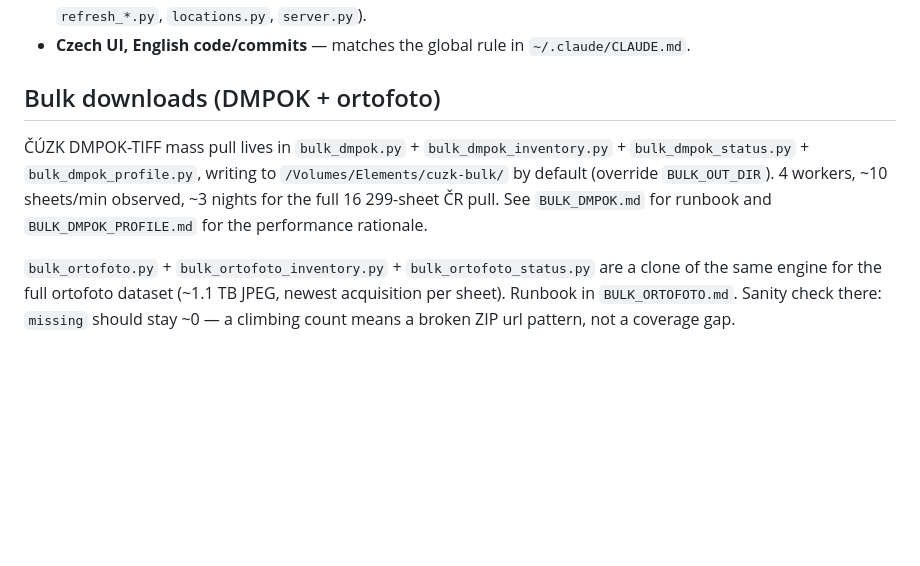
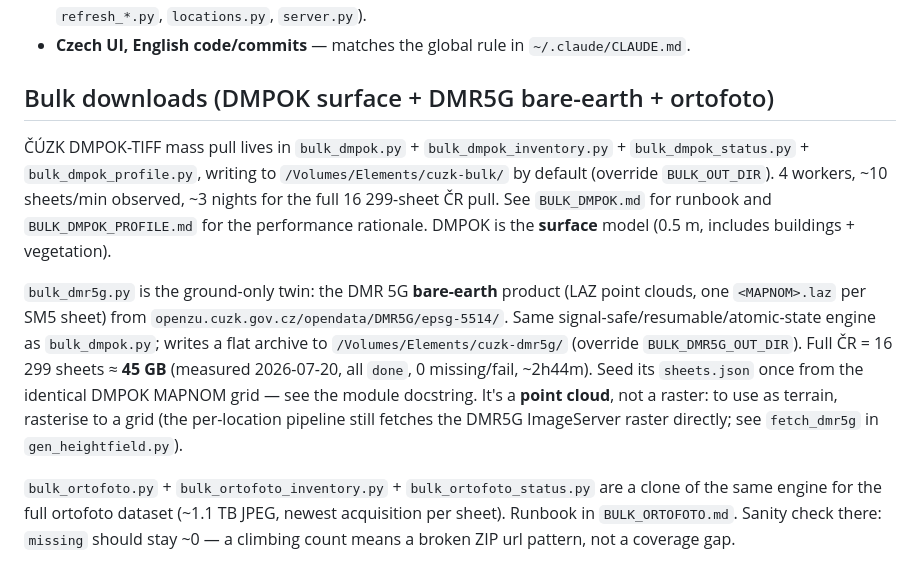
Before and after one commit to jakolar/inzerator, a Markdown page: CLAUDE.md, the part around the change. Drawn GitHub-style; blank space fills up the shorter version.

Commit message:
docs: document bulk_dmr5g.py (bare-earth archive) in CLAUDE.md
Add the DMR5G bare-earth downloader to the Bulk downloads section — surface
(DMPOK) vs ground-only (DMR5G) twin, output dir, measured 45 GB full-CR size,
and the point-cloud-not-raster caveat.

```diff
--- a/CLAUDE.md
+++ b/CLAUDE.md
@@ -108,9 +108,11 @@ Negative S-JTSK coords need the `=` form (`--cx=-547700`), otherwise argparse sw
 - **`tiles_v2_` directory prefix** is unchanged after the v2 retirement — rename to `tiles_` is deferred until a separate sweep touches all hard-coded references (`gen_heightfield.py`, `dispatch_heightfield.py`, `refresh_*.py`, `locations.py`, `server.py`).
 - **Czech UI, English code/commits** — matches the global rule in `~/.claude/CLAUDE.md`.
 
-## Bulk downloads (DMPOK + ortofoto)
+## Bulk downloads (DMPOK surface + DMR5G bare-earth + ortofoto)
 
-ČÚZK DMPOK-TIFF mass pull lives in `bulk_dmpok.py` + `bulk_dmpok_inventory.py` + `bulk_dmpok_status.py` + `bulk_dmpok_profile.py`, writing to `/Volumes/Elements/cuzk-bulk/` by default (override `BULK_OUT_DIR`). 4 workers, ~10 sheets/min observed, ~3 nights for the full 16 299-sheet ČR pull. See `BULK_DMPOK.md` for runbook and `BULK_DMPOK_PROFILE.md` for the performance rationale.
+ČÚZK DMPOK-TIFF mass pull lives in `bulk_dmpok.py` + `bulk_dmpok_inventory.py` + `bulk_dmpok_status.py` + `bulk_dmpok_profile.py`, writing to `/Volumes/Elements/cuzk-bulk/` by default (override `BULK_OUT_DIR`). 4 workers, ~10 sheets/min observed, ~3 nights for the full 16 299-sheet ČR pull. See `BULK_DMPOK.md` for runbook and `BULK_DMPOK_PROFILE.md` for the performance rationale. DMPOK is the **surface** model (0.5 m, includes buildings + vegetation).
+
+`bulk_dmr5g.py` is the ground-only twin: the DMR 5G **bare-earth** product (LAZ point clouds, one `<MAPNOM>.laz` per SM5 sheet) from `openzu.cuzk.gov.cz/opendata/DMR5G/epsg-5514/`. Same signal-safe/resumable/atomic-state engine as `bulk_dmpok.py`; writes a flat archive to `/Volumes/Elements/cuzk-dmr5g/` (override `BULK_DMR5G_OUT_DIR`). Full ČR = 16 299 sheets ≈ **45 GB** (measured 2026-07-20, all `done`, 0 missing/fail, ~2h44m). Seed its `sheets.json` once from the identical DMPOK MAPNOM grid — see the module docstring. It's a **point cloud**, not a raster: to use as terrain, rasterise to a grid (the per-location pipeline still fetches the DMR5G ImageServer raster directly; see `fetch_dmr5g` in `gen_heightfield.py`).
 
 `bulk_ortofoto.py` + `bulk_ortofoto_inventory.py` + `bulk_ortofoto_status.py` are a clone of the same engine for the full ortofoto dataset (~1.1 TB JPEG, newest acquisition per sheet). Runbook in `BULK_ORTOFOTO.md`. Sanity check there: `missing` should stay ~0 — a climbing count means a broken ZIP url pattern, not a coverage gap.
 
```
